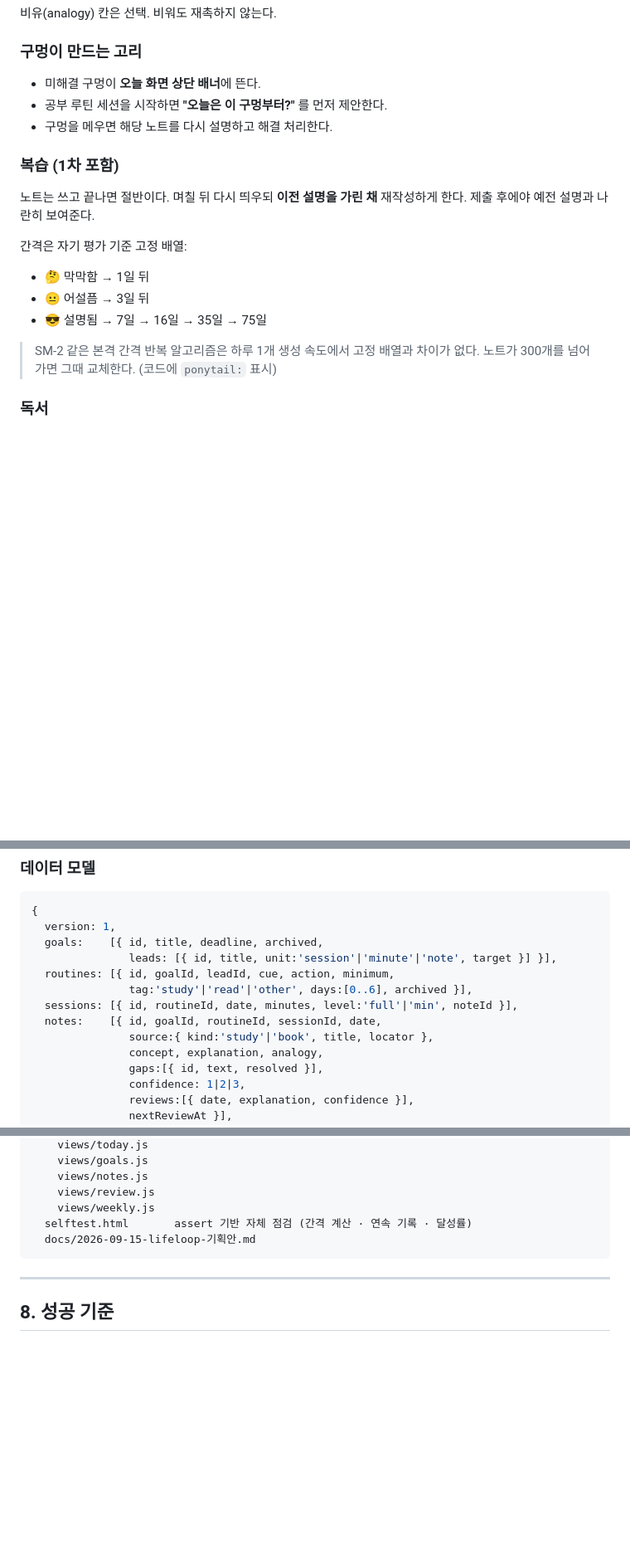
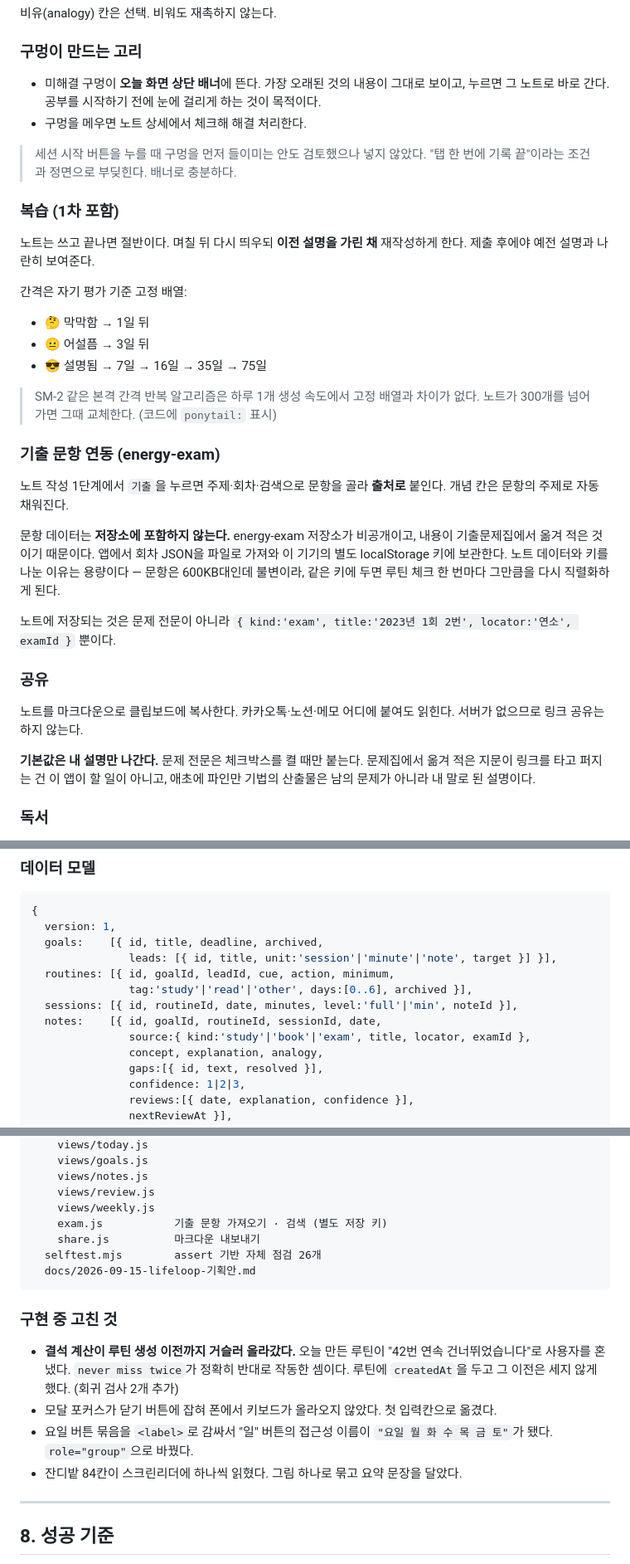
Before and after one commit to myunggom/lifeloop, a Markdown page: docs/2026-09-15-lifeloop-기획안.md, 3 parts joined by grey strips. Shown at 83% size. Rendered like a GitHub page; blank space fills up the shorter version.

Commit message:
기획안을 실제 구현에 맞춰 갱신
구현하면서 정해진 것과 어긋난 부분을 바로잡았다.

- 기출 문항 연동과 공유 절 추가 (저장소에 문항을 넣지 않는 이유 포함)
- source 에 exam 종류와 examId 반영
- "세션 시작 시 구멍 제안"은 넣지 않기로 하고 그 이유를 남김
  (탭 한 번에 기록 끝이라는 조건과 부딪힌다. 배너로 충분하다)
- 구현 중 고친 버그 4건 기록

Co-Authored-By: Claude Opus 5 <noreply@anthropic.com>

````diff
--- a/docs/2026-09-15-lifeloop-기획안.md
+++ b/docs/2026-09-15-lifeloop-기획안.md
@@ -94,9 +94,12 @@ LifeLoop은 이 둘을 각각 이렇게 친다.
 
 ### 구멍이 만드는 고리
 
-- 미해결 구멍이 **오늘 화면 상단 배너**에 뜬다.
-- 공부 루틴 세션을 시작하면 **"오늘은 이 구멍부터?"** 를 먼저 제안한다.
-- 구멍을 메우면 해당 노트를 다시 설명하고 해결 처리한다.
+- 미해결 구멍이 **오늘 화면 상단 배너**에 뜬다. 가장 오래된 것의 내용이 그대로 보이고,
+  누르면 그 노트로 바로 간다. 공부를 시작하기 전에 눈에 걸리게 하는 것이 목적이다.
+- 구멍을 메우면 노트 상세에서 체크해 해결 처리한다.
+
+> 세션 시작 버튼을 누를 때 구멍을 먼저 들이미는 안도 검토했으나 넣지 않았다.
+> "탭 한 번에 기록 끝"이라는 조건과 정면으로 부딪힌다. 배너로 충분하다.
 
 ### 복습 (1차 포함)
 
@@ -111,6 +114,29 @@ LifeLoop은 이 둘을 각각 이렇게 친다.
 
 > SM-2 같은 본격 간격 반복 알고리즘은 하루 1개 생성 속도에서 고정 배열과 차이가 없다.
 > 노트가 300개를 넘어가면 그때 교체한다. (코드에 `ponytail:` 표시)
+
+### 기출 문항 연동 (energy-exam)
+
+노트 작성 1단계에서 `기출`을 누르면 주제·회차·검색으로 문항을 골라 **출처로** 붙인다.
+개념 칸은 문항의 주제로 자동 채워진다.
+
+문항 데이터는 **저장소에 포함하지 않는다.** energy-exam 저장소가 비공개이고,
+내용이 기출문제집에서 옮겨 적은 것이기 때문이다. 앱에서 회차 JSON을 파일로 가져와
+이 기기의 별도 localStorage 키에 보관한다. 노트 데이터와 키를 나눈 이유는 용량이다 —
+문항은 600KB대인데 불변이라, 같은 키에 두면 루틴 체크 한 번마다 그만큼을 다시
+직렬화하게 된다.
+
+노트에 저장되는 것은 문제 전문이 아니라 `{ kind:'exam', title:'2023년 1회 2번',
+locator:'연소', examId }` 뿐이다.
+
+### 공유
+
+노트를 마크다운으로 클립보드에 복사한다. 카카오톡·노션·메모 어디에 붙여도 읽힌다.
+서버가 없으므로 링크 공유는 하지 않는다.
+
+**기본값은 내 설명만 나간다.** 문제 전문은 체크박스를 켤 때만 붙는다.
+문제집에서 옮겨 적은 지문이 링크를 타고 퍼지는 건 이 앱이 할 일이 아니고,
+애초에 파인만 기법의 산출물은 남의 문제가 아니라 내 말로 된 설명이다.
 
 ### 독서
 
@@ -195,7 +221,7 @@ LifeLoop은 이 둘을 각각 이렇게 친다.
                tag:'study'|'read'|'other', days:[0..6], archived }],
   sessions: [{ id, routineId, date, minutes, level:'full'|'min', noteId }],
   notes:    [{ id, goalId, routineId, sessionId, date,
-               source:{ kind:'study'|'book', title, locator },
+               source:{ kind:'study'|'book'|'exam', title, locator, examId },
                concept, explanation, analogy,
                gaps:[{ id, text, resolved }],
                confidence: 1|2|3,
@@ -222,9 +248,22 @@ lifeloop/
     views/notes.js
     views/review.js
     views/weekly.js
-  selftest.html       assert 기반 자체 점검 (간격 계산 · 연속 기록 · 달성률)
+    exam.js           기출 문항 가져오기 · 검색 (별도 저장 키)
+    share.js          마크다운 내보내기
+  selftest.mjs        assert 기반 자체 점검 26개
   docs/2026-09-15-lifeloop-기획안.md
 ```
+
+### 구현 중 고친 것
+
+- **결석 계산이 루틴 생성 이전까지 거슬러 올라갔다.** 오늘 만든 루틴이
+  "42번 연속 건너뛰었습니다"로 사용자를 혼냈다. `never miss twice`가 정확히
+  반대로 작동한 셈이다. 루틴에 `createdAt`을 두고 그 이전은 세지 않게 했다.
+  (회귀 검사 2개 추가)
+- 모달 포커스가 닫기 버튼에 잡혀 폰에서 키보드가 올라오지 않았다. 첫 입력칸으로 옮겼다.
+- 요일 버튼 묶음을 `<label>`로 감싸서 "일" 버튼의 접근성 이름이
+  `"요일 월 화 수 목 금 토"`가 됐다. `role="group"`으로 바꿨다.
+- 잔디밭 84칸이 스크린리더에 하나씩 읽혔다. 그림 하나로 묶고 요약 문장을 달았다.
 
 ---
 
````
Also changed, not shown: other parts of docs/2026-09-15-lifeloop-기획안.md (+1 -0 lines).
